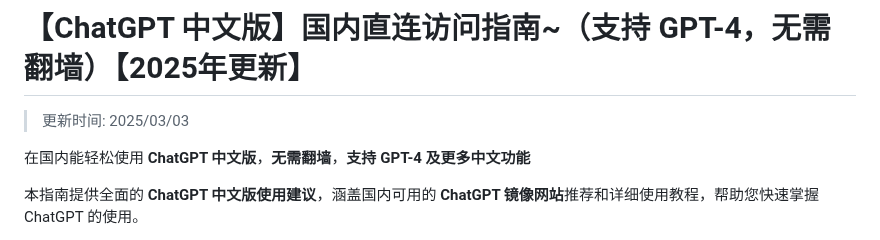
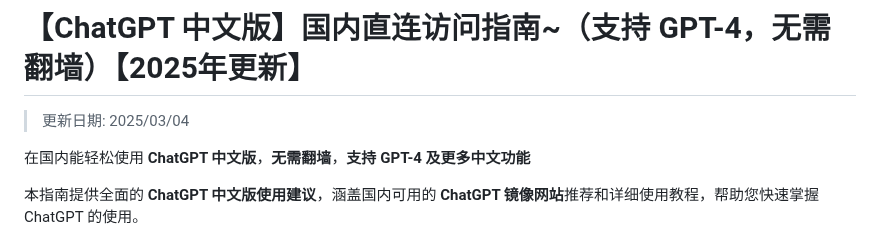
Before and after one commit to chatgpt-chinese/ChatGPT4, a Markdown page: README.md, the part around the change. Drawn GitHub-style.

```diff
--- a/README.md
+++ b/README.md
@@ -1,6 +1,6 @@
 # 【ChatGPT 中文版】国内直连访问指南~（支持 GPT-4，无需翻墙）【2025年更新】
 
->更新时间: 2025/03/03
+>更新日期: 2025/03/04
 
 在国内能轻松使用 **ChatGPT 中文版**，**无需翻墙**，**支持 GPT-4 及更多中文功能**
 
```
